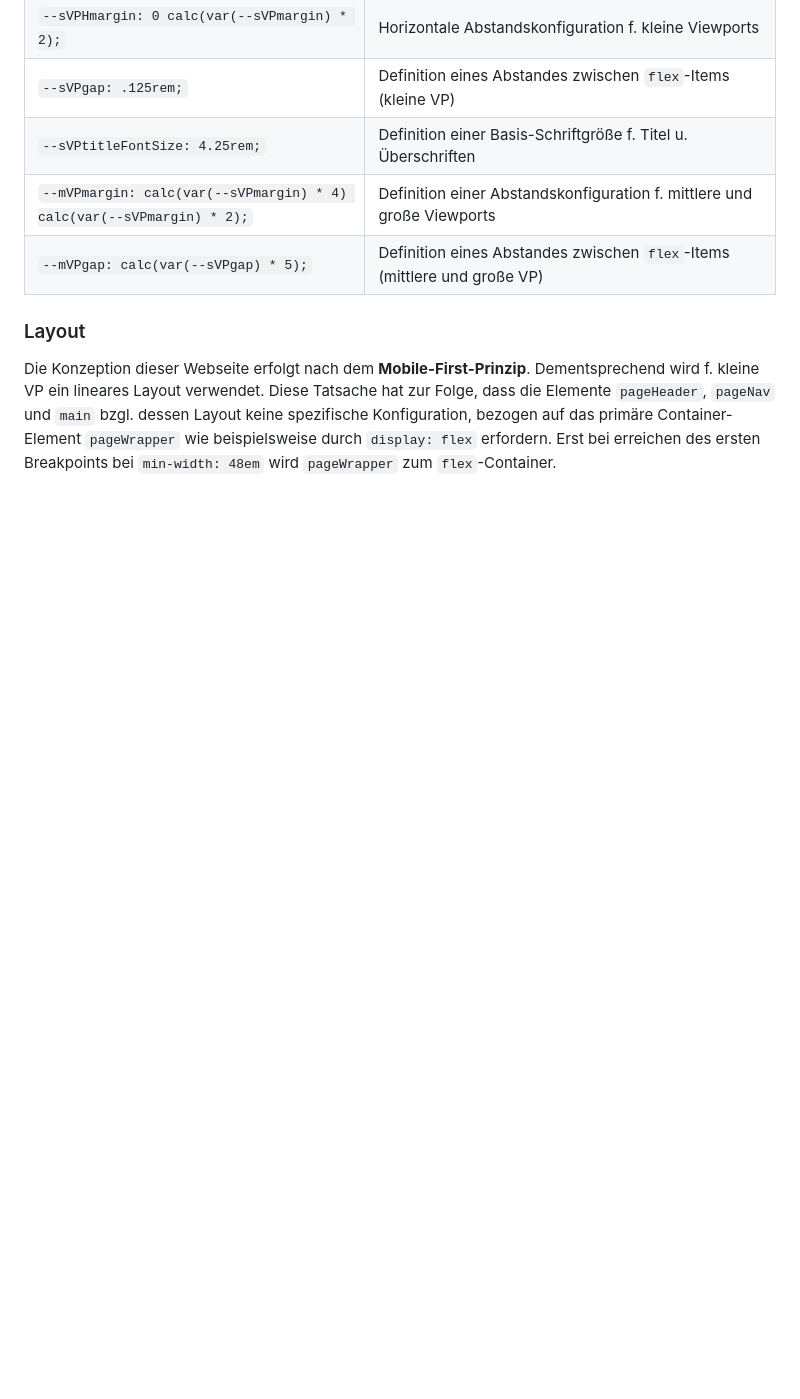
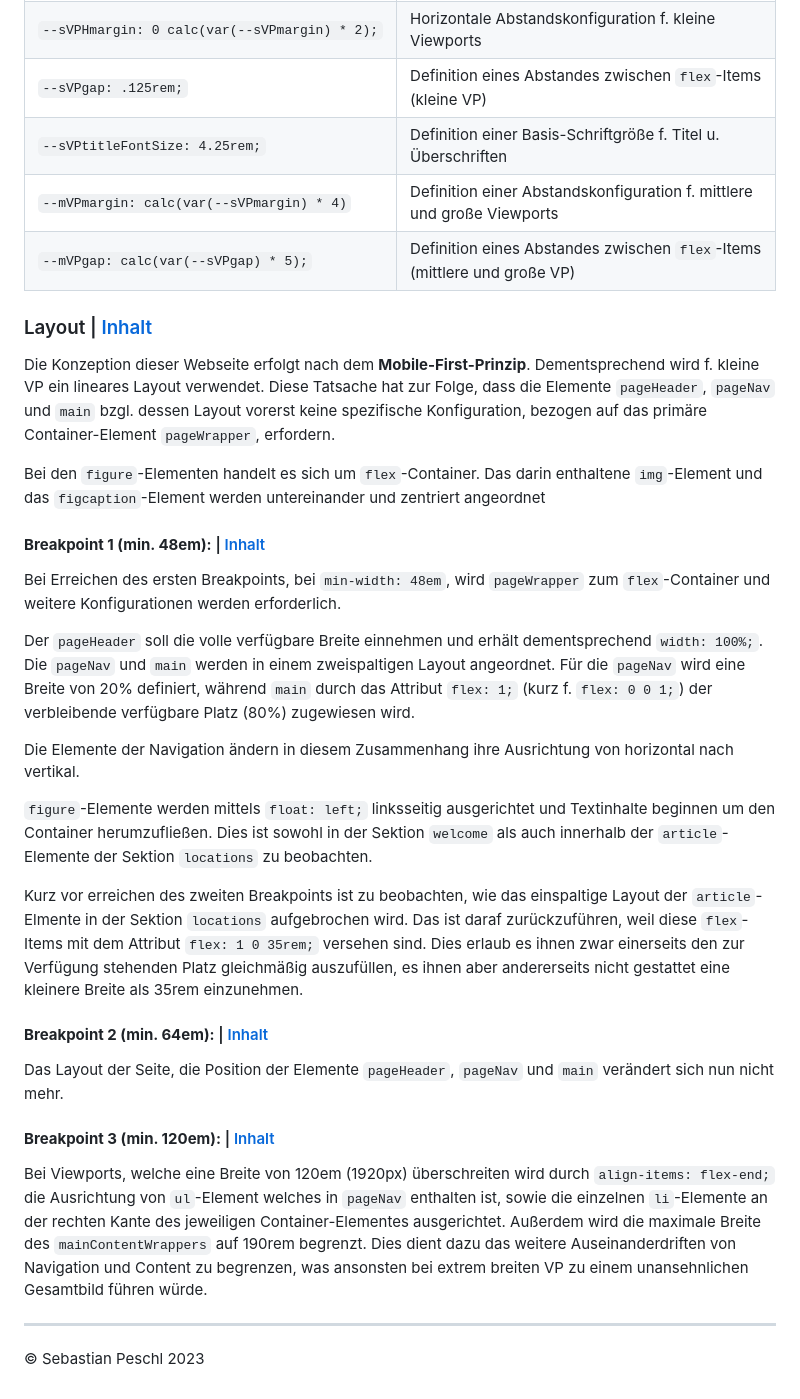
Before and after one commit to XIDV/peschl-mmde10w-aufgabe, a Markdown page: README.md, the part around one of its changes. Drawn GitHub-style; blank space fills up the shorter version.

Commit message:
README.md fertiggestellt

```diff
--- a/README.md
+++ b/README.md
@@ -52,9 +55,36 @@ Durch Verwendung von CSS-Variablen werden vier Farben und einige Einstellungen d
 | `--sVPHmargin: 0 calc(var(--sVPmargin) * 2);` | Horizontale Abstandskonfiguration f. kleine Viewports |
 | `--sVPgap: .125rem;` | Definition eines Abstandes zwischen `flex`-Items (kleine VP) |
 | `--sVPtitleFontSize: 4.25rem;` | Definition einer Basis-Schriftgröße f. Titel u. Überschriften |
-| `--mVPmargin: calc(var(--sVPmargin) * 4) calc(var(--sVPmargin) * 2);` | Definition einer Abstandskonfiguration f. mittlere und große Viewports |
+| `--mVPmargin: calc(var(--sVPmargin) * 4)` | Definition einer Abstandskonfiguration f. mittlere und große Viewports |
 | `--mVPgap: calc(var(--sVPgap) * 5);` | Definition eines Abstandes zwischen `flex`-Items (mittlere und große VP) |
 
-### Layout
+### Layout | [Inhalt](#inhalt)
 
-Die Konzeption dieser Webseite erfolgt nach dem **Mobile-First-Prinzip**. Dementsprechend wird f. kleine VP ein lineares Layout verwendet. Diese Tatsache hat zur Folge, dass die Elemente `pageHeader`, `pageNav` und `main` bzgl. dessen Layout keine spezifische Konfiguration, bezogen auf das primäre Container-Element `pageWrapper` wie beispielsweise durch `display: flex` erfordern. Erst bei erreichen des ersten Breakpoints bei `min-width: 48em` wird `pageWrapper` zum `flex`-Container.
+Die Konzeption dieser Webseite erfolgt nach dem **Mobile-First-Prinzip**. Dementsprechend wird f. kleine VP ein lineares Layout verwendet. Diese Tatsache hat zur Folge, dass die Elemente `pageHeader`, `pageNav` und `main` bzgl. dessen Layout vorerst keine spezifische Konfiguration, bezogen auf das primäre Container-Element `pageWrapper`, erfordern.
+
+Bei den `figure`-Elementen handelt es sich um `flex`-Container. Das darin enthaltene `img`-Element und das `figcaption`-Element werden untereinander und zentriert angeordnet
+
+#### **Breakpoint 1 (min. 48em):** | [Inhalt](#inhalt)
+
+Bei Erreichen des ersten Breakpoints, bei `min-width: 48em`, wird `pageWrapper` zum `flex`-Container und weitere Konfigurationen werden erforderlich.
+
+Der `pageHeader` soll die volle verfügbare Breite einnehmen und erhält dementsprechend `width: 100%;`.
+Die `pageNav` und `main` werden in einem zweispaltigen Layout angeordnet. Für die `pageNav` wird eine Breite von 20% definiert, während `main` durch das Attribut `flex: 1;` (kurz f. `flex: 0 0 1;`) der verbleibende verfügbare Platz (80%) zugewiesen wird.
+
+Die Elemente der Navigation ändern in diesem Zusammenhang ihre Ausrichtung von horizontal nach vertikal.
+
+`figure`-Elemente werden mittels `float: left;` linksseitig ausgerichtet und Textinhalte beginnen um den Container herumzufließen. Dies ist sowohl in der Sektion `welcome` als auch innerhalb der `article`-Elemente der Sektion `locations` zu beobachten.
+
+Kurz vor erreichen des zweiten Breakpoints ist zu beobachten, wie das einspaltige Layout der `article`-Elmente in der Sektion `locations` aufgebrochen wird. Das ist daraf zurückzuführen, weil diese `flex`-Items mit dem Attribut `flex: 1 0 35rem;` versehen sind. Dies erlaub es ihnen zwar einerseits den zur Verfügung stehenden Platz gleichmäßig auszufüllen, es ihnen aber andererseits nicht gestattet eine kleinere Breite als 35rem einzunehmen.
+
+#### **Breakpoint 2 (min. 64em):** | [Inhalt](#inhalt)
+
+Das Layout der Seite, die Position der Elemente `pageHeader`, `pageNav` und `main` verändert sich nun nicht mehr.
+
+#### **Breakpoint 3 (min. 120em):** | [Inhalt](#inhalt)
+
+Bei Viewports, welche eine Breite von 120em (1920px) überschreiten wird durch `align-items: flex-end;` die Ausrichtung von `ul`-Element welches in `pageNav` enthalten ist, sowie die einzelnen `li`-Elemente an der rechten Kante des jeweiligen Container-Elementes ausgerichtet. Außerdem wird die maximale Breite des `mainContentWrappers` auf 190rem begrenzt. Dies dient dazu das weitere Auseinanderdriften von Navigation und Content zu begrenzen, was ansonsten bei extrem breiten VP zu einem unansehnlichen Gesamtbild führen würde.
+
+___
+
+&copy; Sebastian Peschl 2023
```
Also changed, not shown: other parts of README.md (+14 -11 lines).
